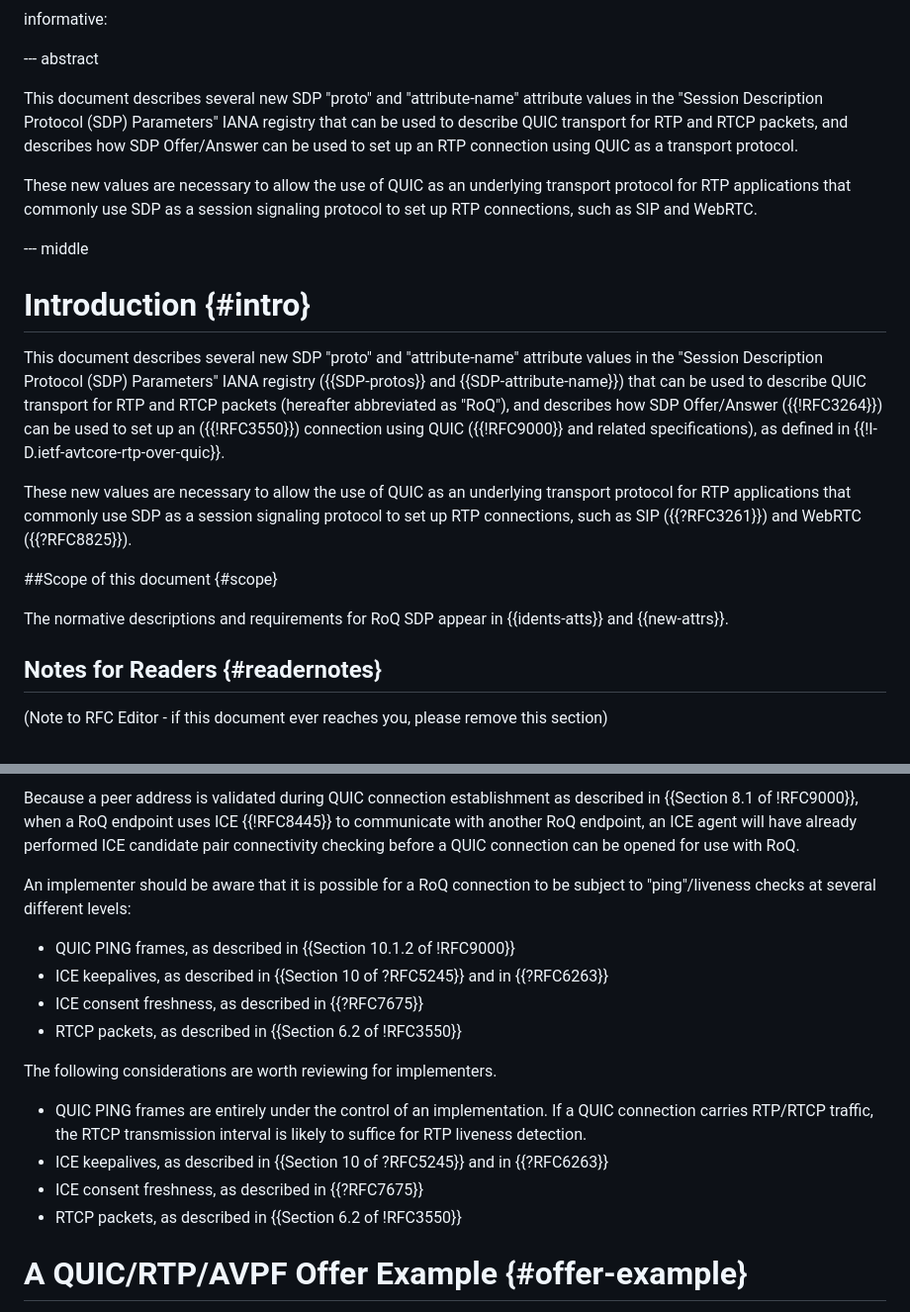
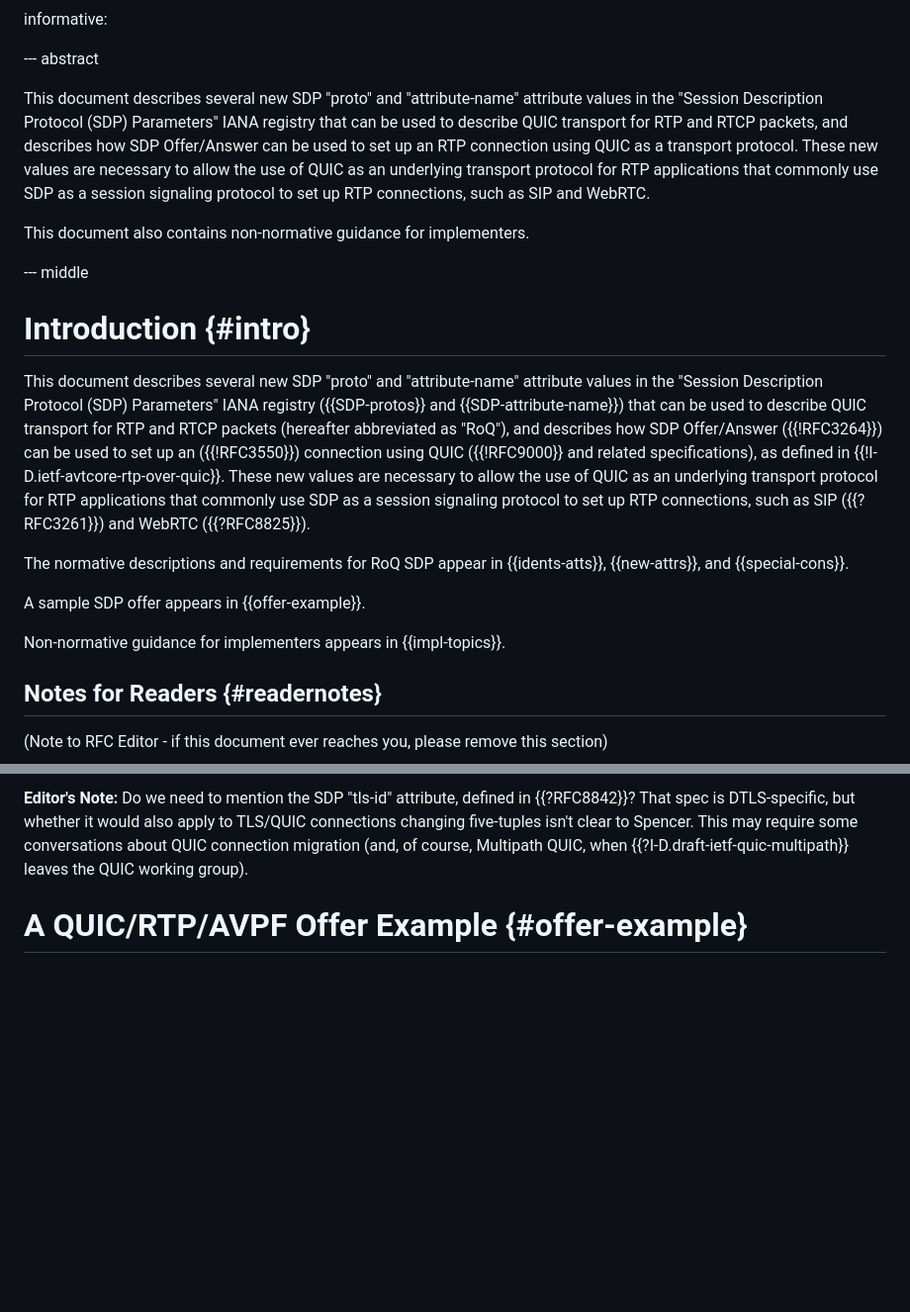
Before and after one commit to SpencerDawkins/sdp-roq, a Markdown page: draft-dawkins-avtcore-sdp-roq.md, 2 parts joined by grey strips. Shown: that part at 99% size. Rendered like a GitHub page; blank space fills up the shorter version.

Commit message:
Ready to move to AVTCORE org (I think!)

```diff
--- a/draft-dawkins-avtcore-sdp-roq.md
+++ b/draft-dawkins-avtcore-sdp-roq.md
@@ -50,21 +50,21 @@ informative:
 
 --- abstract
 
-This document describes several new SDP "proto" and "attribute-name" attribute values in the "Session Description Protocol (SDP) Parameters" IANA registry that can be used to describe QUIC transport for RTP and RTCP packets, and describes how SDP Offer/Answer can be used to set up an RTP connection using QUIC as a transport protocol.
+This document describes several new SDP "proto" and "attribute-name" attribute values in the "Session Description Protocol (SDP) Parameters" IANA registry that can be used to describe QUIC transport for RTP and RTCP packets, and describes how SDP Offer/Answer can be used to set up an RTP connection using QUIC as a transport protocol. These new values are necessary to allow the use of QUIC as an underlying transport protocol for RTP applications that commonly use SDP as a session signaling protocol to set up RTP connections, such as SIP and WebRTC.
 
-These new values are necessary to allow the use of QUIC as an underlying transport protocol for RTP applications that commonly use SDP as a session signaling protocol to set up RTP connections, such as SIP and WebRTC.
+This document also contains non-normative guidance for implementers.
 
 --- middle
 
 # Introduction {#intro}
 
-This document describes several new SDP "proto" and "attribute-name" attribute values in the "Session Description Protocol (SDP) Parameters" IANA registry ({{SDP-protos}} and {{SDP-attribute-name}}) that can be used to describe QUIC transport for RTP and RTCP packets (hereafter abbreviated as "RoQ"), and describes how SDP Offer/Answer ({{!RFC3264}}) can be used to set up an ({{!RFC3550}}) connection using QUIC ({{!RFC9000}} and related specifications), as defined in {{!I-D.ietf-avtcore-rtp-over-quic}}.
+This document describes several new SDP "proto" and "attribute-name" attribute values in the "Session Description Protocol (SDP) Parameters" IANA registry ({{SDP-protos}} and {{SDP-attribute-name}}) that can be used to describe QUIC transport for RTP and RTCP packets (hereafter abbreviated as "RoQ"), and describes how SDP Offer/Answer ({{!RFC3264}}) can be used to set up an ({{!RFC3550}}) connection using QUIC ({{!RFC9000}} and related specifications), as defined in {{!I-D.ietf-avtcore-rtp-over-quic}}. These new values are necessary to allow the use of QUIC as an underlying transport protocol for RTP applications that commonly use SDP as a session signaling protocol to set up RTP connections, such as SIP ({{?RFC3261}}) and WebRTC ({{?RFC8825}}).
 
-These new values are necessary to allow the use of QUIC as an underlying transport protocol for RTP applications that commonly use SDP as a session signaling protocol to set up RTP connections, such as SIP ({{?RFC3261}}) and WebRTC ({{?RFC8825}}).
+The normative descriptions and requirements for RoQ SDP appear in {{idents-atts}}, {{new-attrs}}, and {{special-cons}}.
 
-##Scope of this document {#scope}
+A sample SDP offer appears in {{offer-example}}.
 
-The normative descriptions and requirements for RoQ SDP appear in {{idents-atts}} and {{new-attrs}}.
+Non-normative guidance for implementers appears in {{impl-topics}}.
 
 ## Notes for Readers {#readernotes}
 
@@ -314,18 +276,4 @@ Because RoQ applications are always congestion controlled at the QUIC connection
-Because a peer address is validated during QUIC connection establishment as described in {{Section 8.1 of !RFC9000}}, when a RoQ endpoint uses ICE {{!RFC8445}} to communicate with another RoQ endpoint, an ICE agent will have already performed ICE candidate pair connectivity checking before a QUIC connection can be opened for use with RoQ.
-
-An implementer should be aware that it is possible for a RoQ connection to be subject to "ping"/liveness checks at several different levels:
-
-* QUIC PING frames, as described in {{Section 10.1.2 of !RFC9000}}
-* ICE keepalives, as described in {{Section 10 of ?RFC5245}} and in {{?RFC6263}}
-* ICE consent freshness, as described in {{?RFC7675}}
-* RTCP packets, as described in {{Section 6.2 of !RFC3550}}
-
-The following considerations are worth reviewing for implementers.
-
-* QUIC PING frames are entirely under the control of an implementation. If a QUIC connection carries RTP/RTCP traffic, the RTCP transmission interval is likely to suffice for RTP liveness detection.
-* ICE keepalives, as described in {{Section 10 of ?RFC5245}} and in {{?RFC6263}}
-* ICE consent freshness, as described in {{?RFC7675}}
-* RTCP packets, as described in {{Section 6.2 of !RFC3550}}
+**Editor's Note:** Do we need to mention the SDP "tls-id" attribute, defined in {{?RFC8842}}? That spec is DTLS-specific, but whether it would also apply to TLS/QUIC connections changing five-tuples isn't clear to Spencer. This may require some conversations about QUIC connection migration (and, of course, Multipath QUIC, when {{?I-D.draft-ietf-quic-multipath}} leaves the QUIC working group).
 
 # A QUIC/RTP/AVPF Offer Example {#offer-example}
 
```
Also changed, not shown: other parts of draft-dawkins-avtcore-sdp-roq.md (+75 -56 lines).
